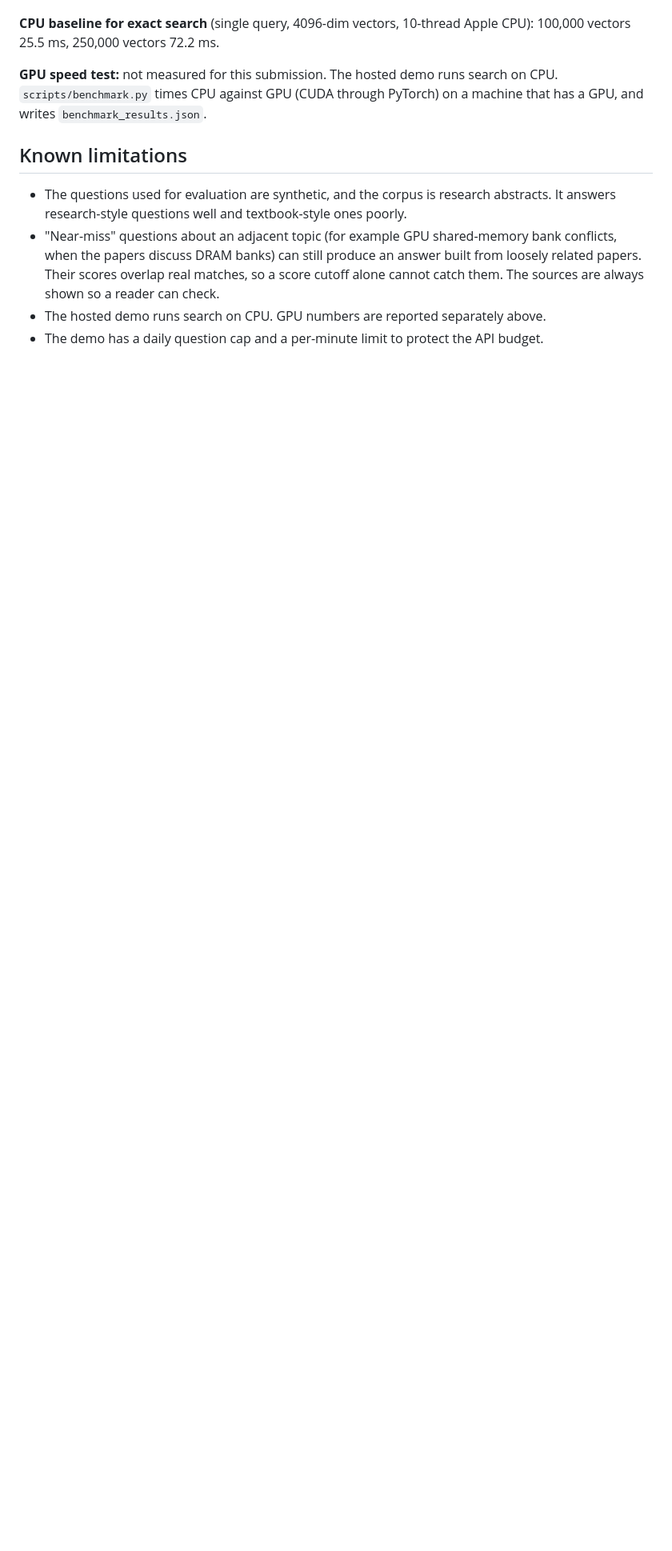
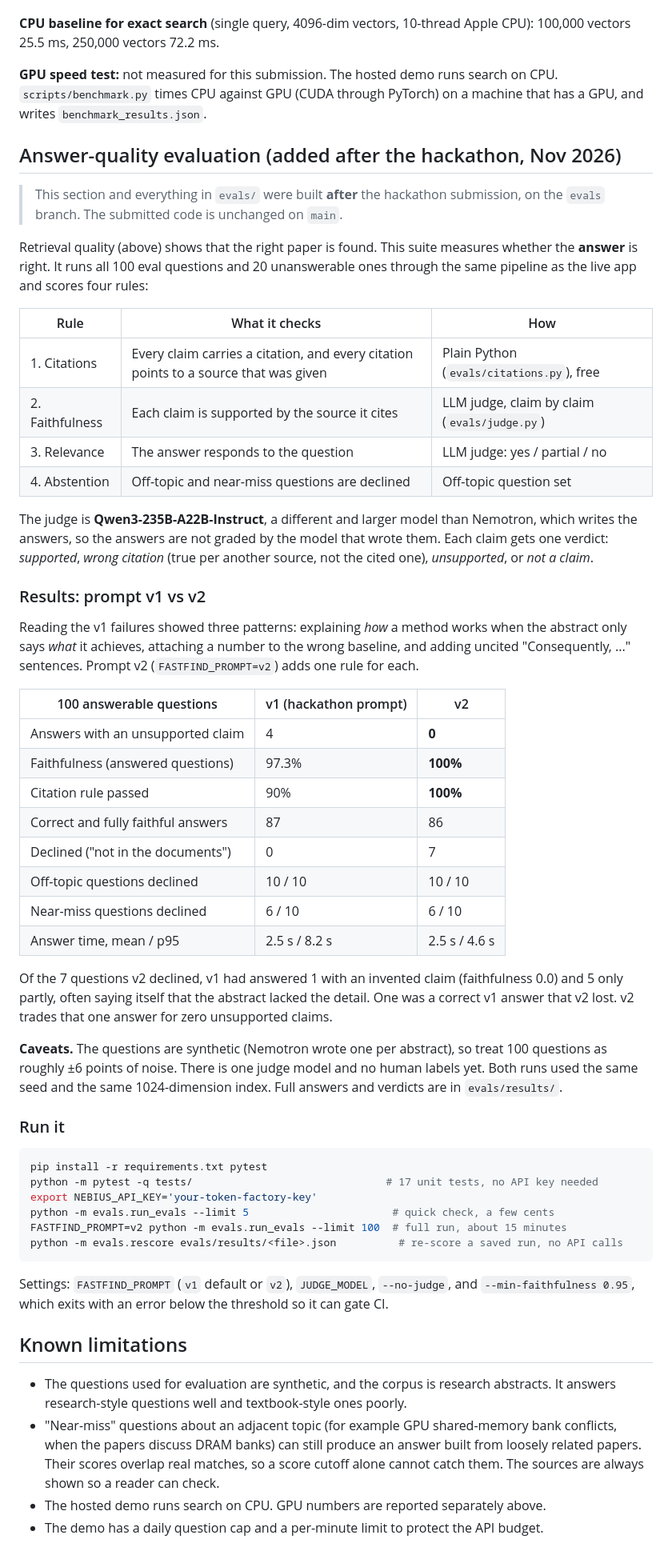
Before and after one commit to ShikhaPallavi123/fastfind, a Markdown page: README.md, the part around the change. Shown at 80% size. GitHub-like rendering; blank space fills up the shorter version.

Commit message:
Document the answer-quality eval and v1 vs v2 results
Co-Authored-By: Claude Opus 5.5 <noreply@anthropic.com>
Claude-Session: https://claude.ai/code/session_011jffqLiijum5YGUU9T1URA

````diff
--- a/README.md
+++ b/README.md
@@ -41,6 +41,53 @@ On the 32 questions that do not name a specific system, hybrid search reaches 84
 
 **GPU speed test:** not measured for this submission. The hosted demo runs search on CPU. `scripts/benchmark.py` times CPU against GPU (CUDA through PyTorch) on a machine that has a GPU, and writes `benchmark_results.json`.
 
+## Answer-quality evaluation (added after the hackathon, Nov 2026)
+
+> This section and everything in `evals/` were built **after** the hackathon submission, on the `evals` branch. The submitted code is unchanged on `main`.
+
+Retrieval quality (above) shows that the right paper is found. This suite measures whether the **answer** is right. It runs all 100 eval questions and 20 unanswerable ones through the same pipeline as the live app and scores four rules:
+
+| Rule | What it checks | How |
+|---|---|---|
+| 1. Citations | Every claim carries a citation, and every citation points to a source that was given | Plain Python (`evals/citations.py`), free |
+| 2. Faithfulness | Each claim is supported by the source it cites | LLM judge, claim by claim (`evals/judge.py`) |
+| 3. Relevance | The answer responds to the question | LLM judge: yes / partial / no |
+| 4. Abstention | Off-topic and near-miss questions are declined | Off-topic question set |
+
+The judge is **Qwen3-235B-A22B-Instruct**, a different and larger model than Nemotron, which writes the answers, so the answers are not graded by the model that wrote them. Each claim gets one verdict: *supported*, *wrong citation* (true per another source, not the cited one), *unsupported*, or *not a claim*.
+
+### Results: prompt v1 vs v2
+
+Reading the v1 failures showed three patterns: explaining *how* a method works when the abstract only says *what* it achieves, attaching a number to the wrong baseline, and adding uncited "Consequently, ..." sentences. Prompt v2 (`FASTFIND_PROMPT=v2`) adds one rule for each.
+
+| 100 answerable questions | v1 (hackathon prompt) | v2 |
+|---|---|---|
+| Answers with an unsupported claim | 4 | **0** |
+| Faithfulness (answered questions) | 97.3% | **100%** |
+| Citation rule passed | 90% | **100%** |
+| Correct and fully faithful answers | 87 | 86 |
+| Declined ("not in the documents") | 0 | 7 |
+| Off-topic questions declined | 10 / 10 | 10 / 10 |
+| Near-miss questions declined | 6 / 10 | 6 / 10 |
+| Answer time, mean / p95 | 2.5 s / 8.2 s | 2.5 s / 4.6 s |
+
+Of the 7 questions v2 declined, v1 had answered 1 with an invented claim (faithfulness 0.0) and 5 only partly, often saying itself that the abstract lacked the detail. One was a correct v1 answer that v2 lost. v2 trades that one answer for zero unsupported claims.
+
+**Caveats.** The questions are synthetic (Nemotron wrote one per abstract), so treat 100 questions as roughly ±6 points of noise. There is one judge model and no human labels yet. Both runs used the same seed and the same 1024-dimension index. Full answers and verdicts are in `evals/results/`.
+
+### Run it
+
+```bash
+pip install -r requirements.txt pytest
+python -m pytest -q tests/                               # 17 unit tests, no API key needed
+export NEBIUS_API_KEY='your-token-factory-key'
+python -m evals.run_evals --limit 5                       # quick check, a few cents
+FASTFIND_PROMPT=v2 python -m evals.run_evals --limit 100  # full run, about 15 minutes
+python -m evals.rescore evals/results/<file>.json          # re-score a saved run, no API calls
+```
+
+Settings: `FASTFIND_PROMPT` (`v1` default or `v2`), `JUDGE_MODEL`, `--no-judge`, and `--min-faithfulness 0.95`, which exits with an error below the threshold so it can gate CI.
+
 ## Known limitations
 
 - The questions used for evaluation are synthetic, and the corpus is research abstracts. It answers research-style questions well and textbook-style ones poorly.
````
